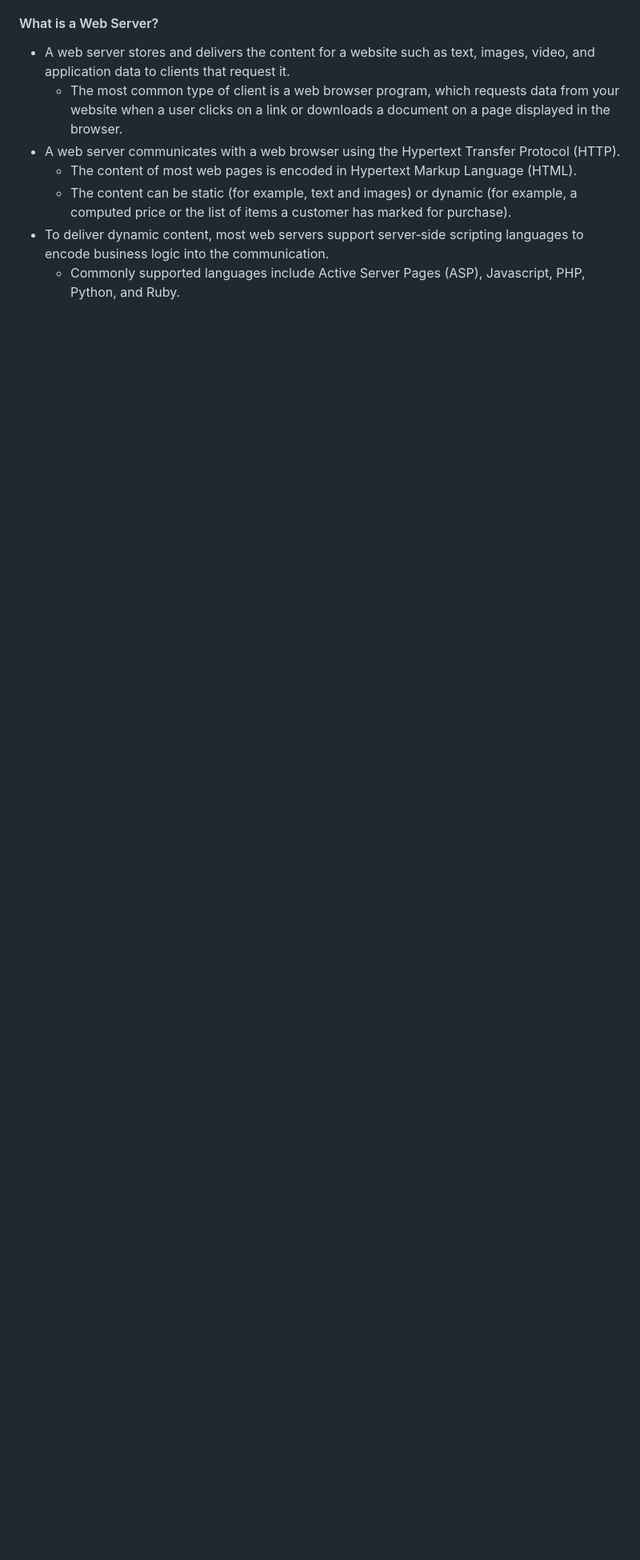
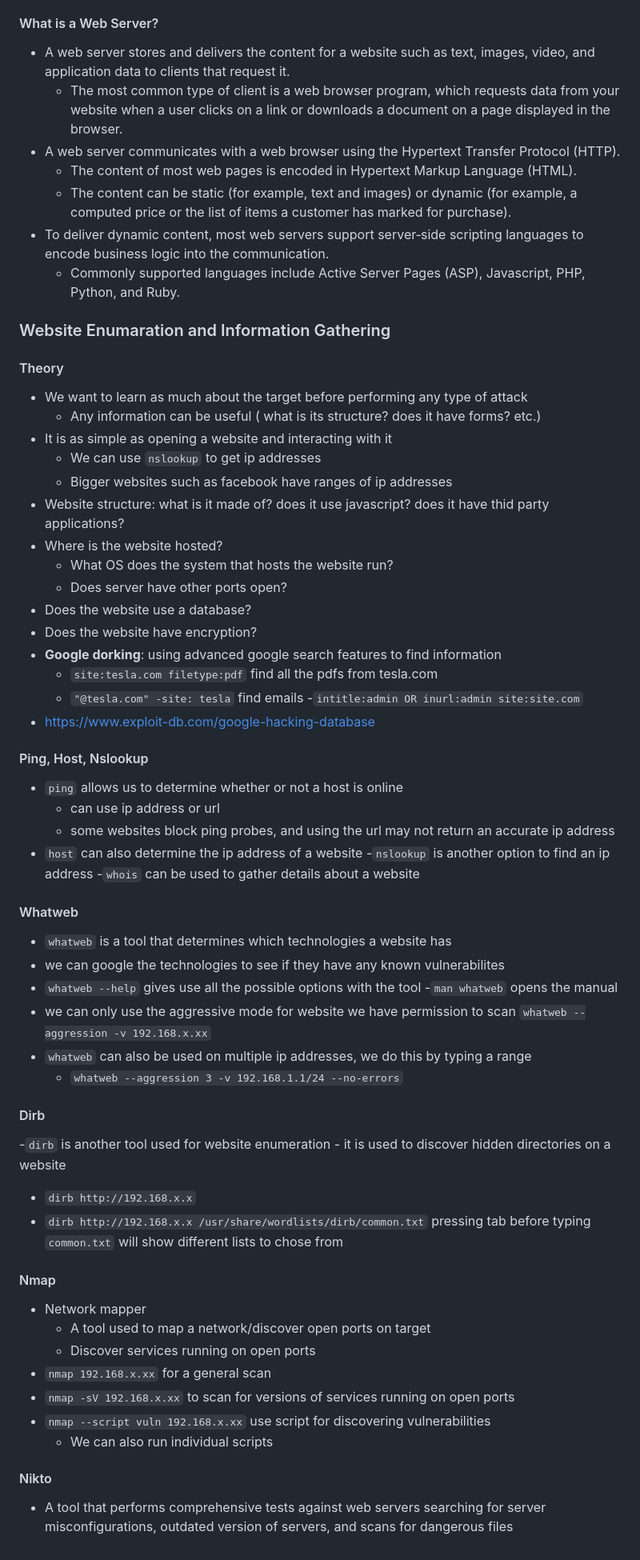
Before and after one commit to robinpunn/Zero-to-Mastery, a Markdown page: ZeroToMastery/ztm-web-security-bug-bounty/README.md, the part around the change printed below. Shown: that part at 80% size. GitHub-like rendering; blank space fills up the shorter version.

Commit message:
added bug bounty website enumeration

```diff
--- a/ZeroToMastery/ztm-web-security-bug-bounty/README.md
+++ b/ZeroToMastery/ztm-web-security-bug-bounty/README.md
@@ -203,3 +210,59 @@
     - The content can be static (for example, text and images) or dynamic (for example, a computed price or the list of items a customer has marked for purchase).
 - To deliver dynamic content, most web servers support server‑side scripting languages to encode business logic into the communication.
     - Commonly supported languages include Active Server Pages (ASP), Javascript, PHP, Python, and Ruby.
+
+### Website Enumaration and Information Gathering
+
+#### Theory
+- We want to learn as much about the target before performing any type of attack
+    - Any information can be useful ( what is its structure? does it have forms? etc.)
+- It is as simple as opening a website and interacting with it
+    - We can use ``nslookup`` to get ip addresses
+    - Bigger websites such as facebook have ranges of ip addresses
+- Website structure: what is it made of? does it use javascript? does it have thid party applications?
+- Where is the website hosted?
+    - What OS does the system that hosts the website run?
+    - Does server have other ports open?
+- Does the website use a database?
+- Does the website have encryption?
+- **Google dorking**: using advanced google search features to find information
+    - ``site:tesla.com filetype:pdf`` find all the pdfs from tesla.com
+    - ``"@tesla.com" -site: tesla`` find emails
+    -``intitle:admin OR inurl:admin site:site.com``
+- https://www.exploit-db.com/google-hacking-database
+
+#### Ping, Host, Nslookup
+- ``ping`` allows us to determine whether or not a host is online
+    - can use ip address or url
+    - some websites block ping probes, and using the url may not return an accurate ip address
+- ``host`` can also determine the ip address of a website
+-``nslookup`` is another option to find an ip address
+-``whois`` can be used to gather details about a website
+
+#### Whatweb
+- ``whatweb`` is a tool that determines which technologies a website has
+- we can google the technologies to see if they have any known vulnerabilites
+- ``whatweb --help`` gives use all the possible options with the tool
+-``man whatweb`` opens the manual
+- we can only use the aggressive mode for website we have permission to scan
+``whatweb --aggression -v 192.168.x.xx``
+- ``whatweb`` can also be used on multiple ip addresses, we do this by typing a range
+    - ``whatweb --aggression 3 -v 192.168.1.1/24 --no-errors``
+
+#### Dirb
+-``dirb`` is another tool used for website enumeration
+    - it is used to discover hidden directories on a website
+- ``dirb http://192.168.x.x``
+- ``dirb http://192.168.x.x /usr/share/wordlists/dirb/common.txt`` pressing tab before typing ``common.txt`` will show different lists to chose from
+
+#### Nmap
+- Network mapper
+    - A tool used to map a network/discover open ports on target
+    - Discover services running on open ports
+- ``nmap 192.168.x.xx`` for a general scan
+- ``nmap -sV 192.168.x.xx`` to scan for versions of services running on open ports
+- ``nmap --script vuln 192.168.x.xx`` use script for discovering vulnerabilities
+    - We can also run individual scripts
+
+#### Nikto
+- A tool that performs comprehensive tests against web servers searching for server misconfigurations, outdated version of servers, and scans for dangerous files
```
Also changed, not shown: other parts of ZeroToMastery/ztm-web-security-bug-bounty/README.md (+7 -0 lines).
